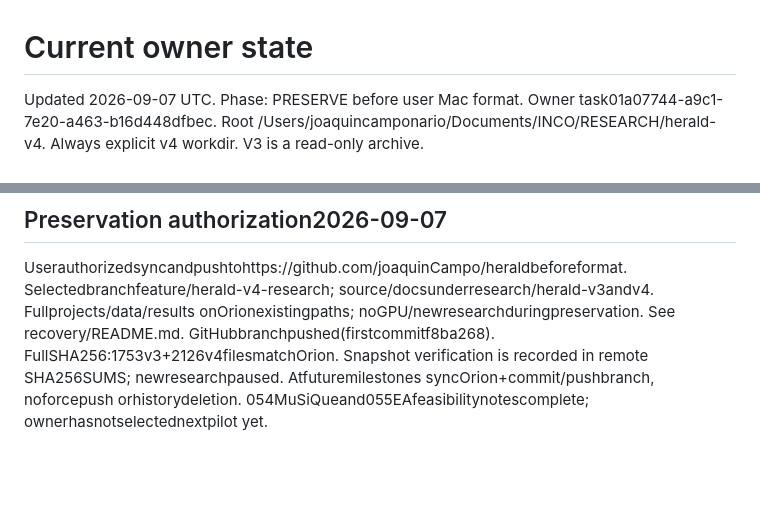
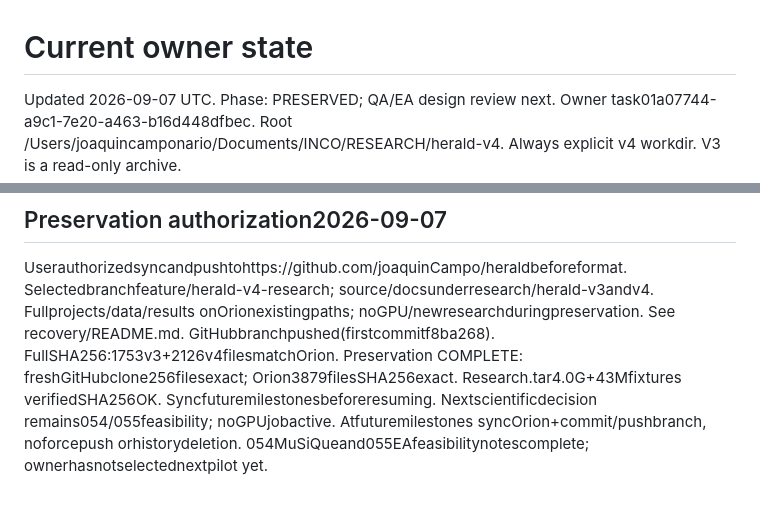
Before and after one commit to JoaquinCampo/herald, a Markdown page: research/herald-v4/STATE.md, 2 parts joined by grey strips. Rendered like a GitHub page; blank space fills up the shorter version.

Commit message:
Mark preservation verified

```diff
--- a/research/herald-v4/STATE.md
+++ b/research/herald-v4/STATE.md
@@ -1,6 +1,6 @@
 # Current owner state
 
-Updated 2026-09-07 UTC. Phase: PRESERVE before user Mac format.
+Updated 2026-09-07 UTC. Phase: PRESERVED; QA/EA design review next.
 Owner task01a07744-a9c1-7e20-a463-b16d448dfbec.
 Root /Users/joaquincamponario/Documents/INCO/RESEARCH/herald-v4.
 Always explicit v4 workdir. V3 is a read-only archive.
@@ -88,6 +88,8 @@ Userauthorizedsyncandpushtohttps://github.com/joaquinCampo/heraldbeforeformat.
 Selectedbranchfeature/herald-v4-research; source/docsunderresearch/herald-v3andv4.
 Fullprojects/data/results onOrionexistingpaths; noGPU/newresearchduringpreservation.
 See recovery/README.md. GitHubbranchpushed(firstcommitf8ba268). FullSHA256:1753v3+2126v4filesmatchOrion.
-Snapshot verification is recorded in remote SHA256SUMS; newresearchpaused.
+Preservation COMPLETE: freshGitHubclone256filesexact; Orion3879filesSHA256exact.
+Research.tar4.0G+43Mfixtures verifiedSHA256OK. Syncfuturemilestonesbeforeresuming.
+Nextscientificdecision remains054/055feasibility; noGPUjobactive.
 Atfuturemilestones syncOrion+commit/pushbranch, noforcepush orhistorydeletion.
 054MuSiQueand055EAfeasibilitynotescomplete; ownerhasnotselectednextpilot yet.
```
